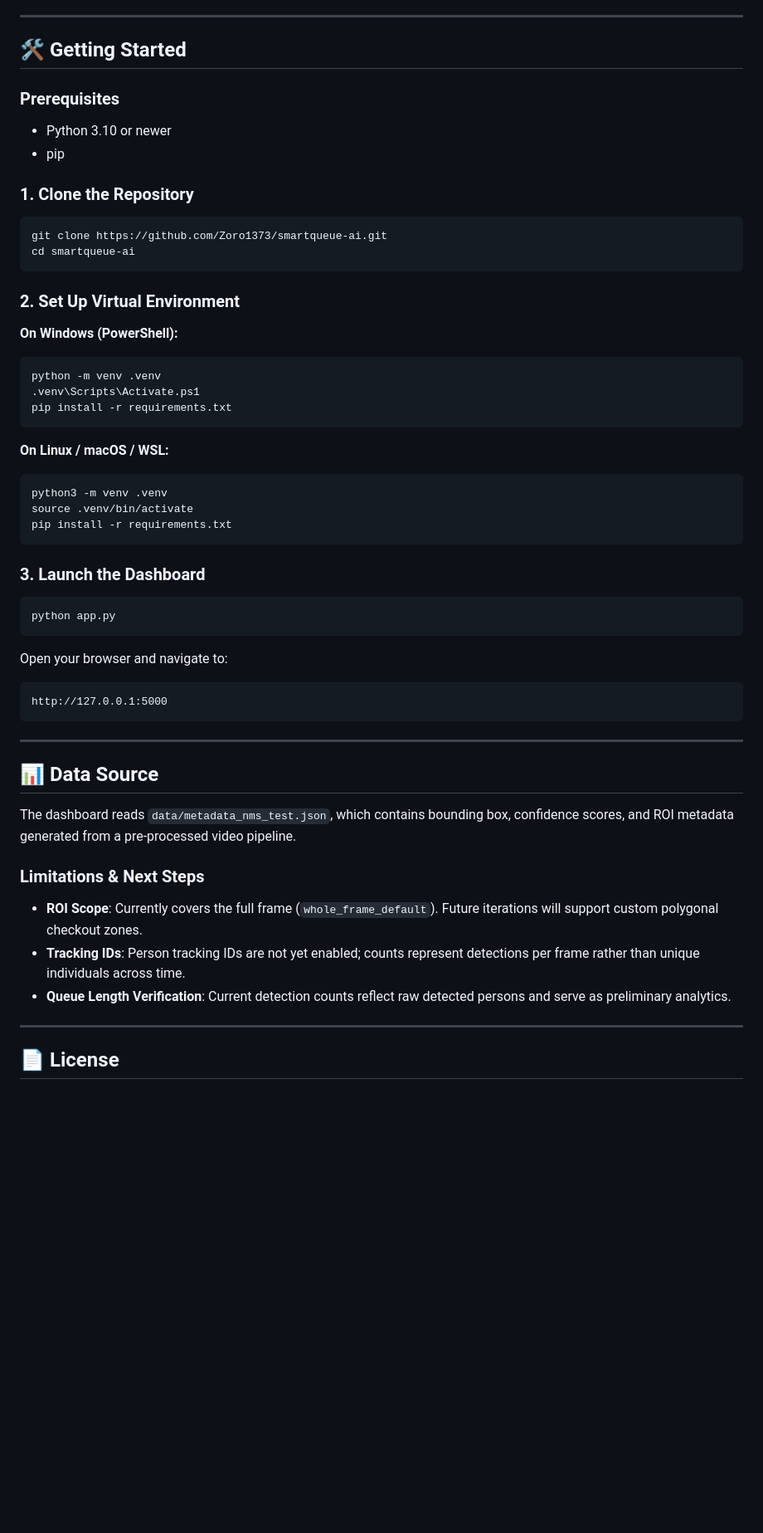
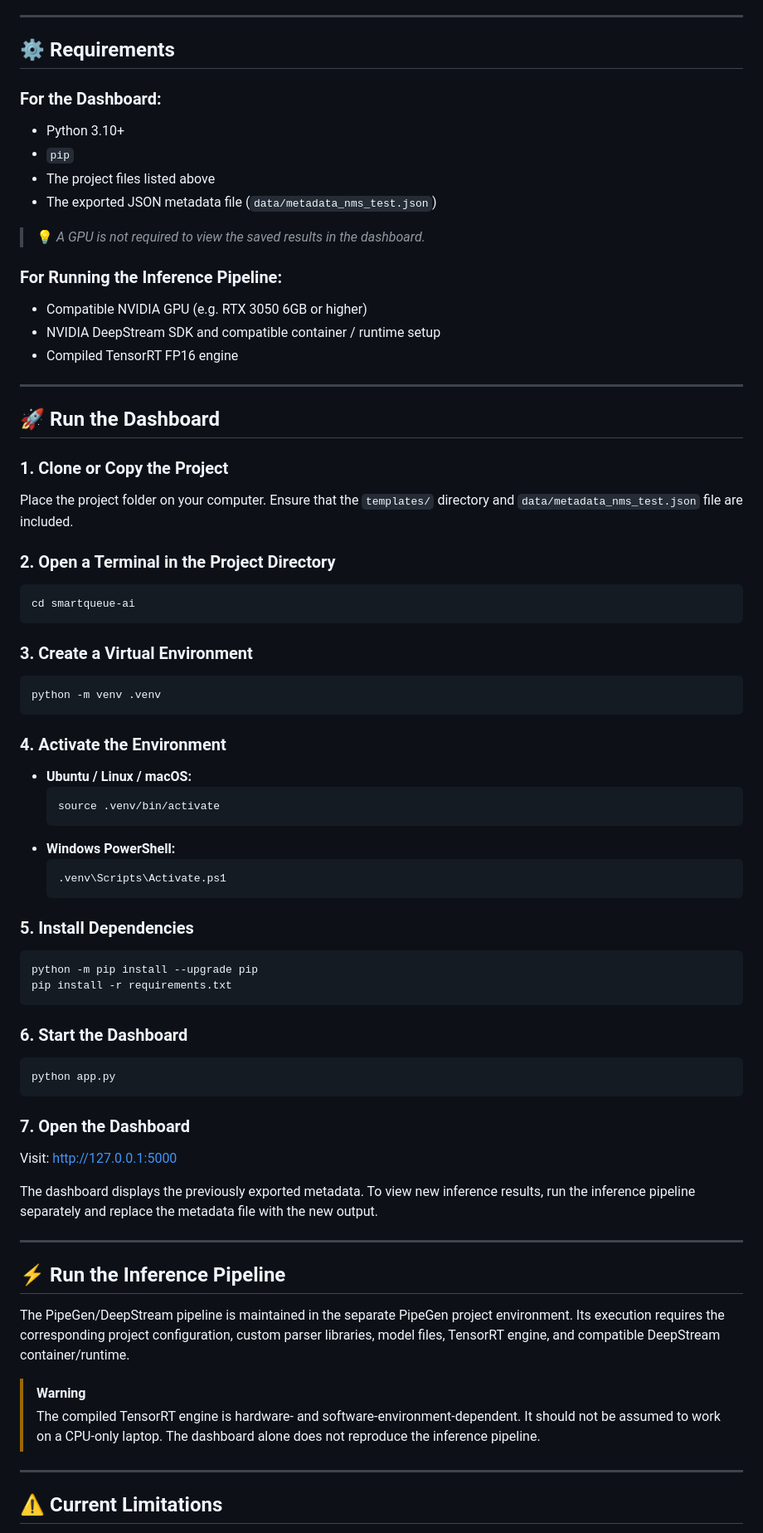
Before and after one commit to Zoro1373/smartqueue-ai, a Markdown page: README.md, the part around one of its changes. Shown at 83% size. Rendered like a GitHub page; blank space fills up the shorter version.

Commit message:
docs: restructure README with comprehensive project documentation and benchmarks

````diff
--- a/README.md
+++ b/README.md
@@ -71,59 +147,75 @@ smartqueue-ai/
 
 ---
 
-## 🛠️ Getting Started
+## ⚙️ Requirements
 
-### Prerequisites
+### For the Dashboard:
+- Python 3.10+
+- `pip`
+- The project files listed above
+- The exported JSON metadata file (`data/metadata_nms_test.json`)
 
-- Python 3.10 or newer
-- pip
+> 💡 *A GPU is not required to view the saved results in the dashboard.*
 
-### 1. Clone the Repository
+### For Running the Inference Pipeline:
+- Compatible NVIDIA GPU (e.g. RTX 3050 6GB or higher)
+- NVIDIA DeepStream SDK and compatible container / runtime setup
+- Compiled TensorRT FP16 engine
 
+---
+
+## 🚀 Run the Dashboard
+
+### 1. Clone or Copy the Project
+Place the project folder on your computer. Ensure that the `templates/` directory and `data/metadata_nms_test.json` file are included.
+
+### 2. Open a Terminal in the Project Directory
 ```bash
-git clone https://github.com/Zoro1373/smartqueue-ai.git
 cd smartqueue-ai
 ```
 
-### 2. Set Up Virtual Environment
+### 3. Create a Virtual Environment
+```bash
+python -m venv .venv
+```
 
-**On Windows (PowerShell):**
-```powershell
-python -m venv .venv
-.venv\Scripts\Activate.ps1
+### 4. Activate the Environment
+- **Ubuntu / Linux / macOS:**
+  ```bash
+  source .venv/bin/activate
+  ```
+- **Windows PowerShell:**
+  ```powershell
+  .venv\Scripts\Activate.ps1
+  ```
+
+### 5. Install Dependencies
+```bash
+python -m pip install --upgrade pip
 pip install -r requirements.txt
 ```
 
-**On Linux / macOS / WSL:**
-```bash
-python3 -m venv .venv
-source .venv/bin/activate
-pip install -r requirements.txt
-```
-
-### 3. Launch the Dashboard
-
+### 6. Start the Dashboard
 ```bash
 python app.py
 ```
 
-Open your browser and navigate to:
-```
-http://127.0.0.1:5000
-```
+### 7. Open the Dashboard
+Visit:
+[http://127.0.0.1:5000](http://127.0.0.1:5000)
+
+The dashboard displays the previously exported metadata. To view new inference results, run the inference pipeline separately and replace the metadata file with the new output.
 
 ---
 
-## 📊 Data Source
+## ⚡ Run the Inference Pipeline
 
-The dashboard reads `data/metadata_nms_test.json`, which contains bounding box, confidence scores, and ROI metadata generated from a pre-processed video pipeline.
+The PipeGen/DeepStream pipeline is maintained in the separate PipeGen project environment. Its execution requires the corresponding project configuration, custom parser libraries, model files, TensorRT engine, and compatible DeepStream container/runtime.
 
-### Limitations & Next Steps
-- **ROI Scope**: Currently covers the full frame (`whole_frame_default`). Future iterations will support custom polygonal checkout zones.
-- **Tracking IDs**: Person tracking IDs are not yet enabled; counts represent detections per frame rather than unique individuals across time.
-- **Queue Length Verification**: Current detection counts reflect raw detected persons and serve as preliminary analytics.
+> [!WARNING]
+> The compiled TensorRT engine is hardware- and software-environment-dependent. It should not be assumed to work on a CPU-only laptop. The dashboard alone does not reproduce the inference pipeline.
 
 ---
 
-## 📄 License
+## ⚠️ Current Limitations
 
````
Also changed, not shown: other parts of README.md (+138 -28 lines).
